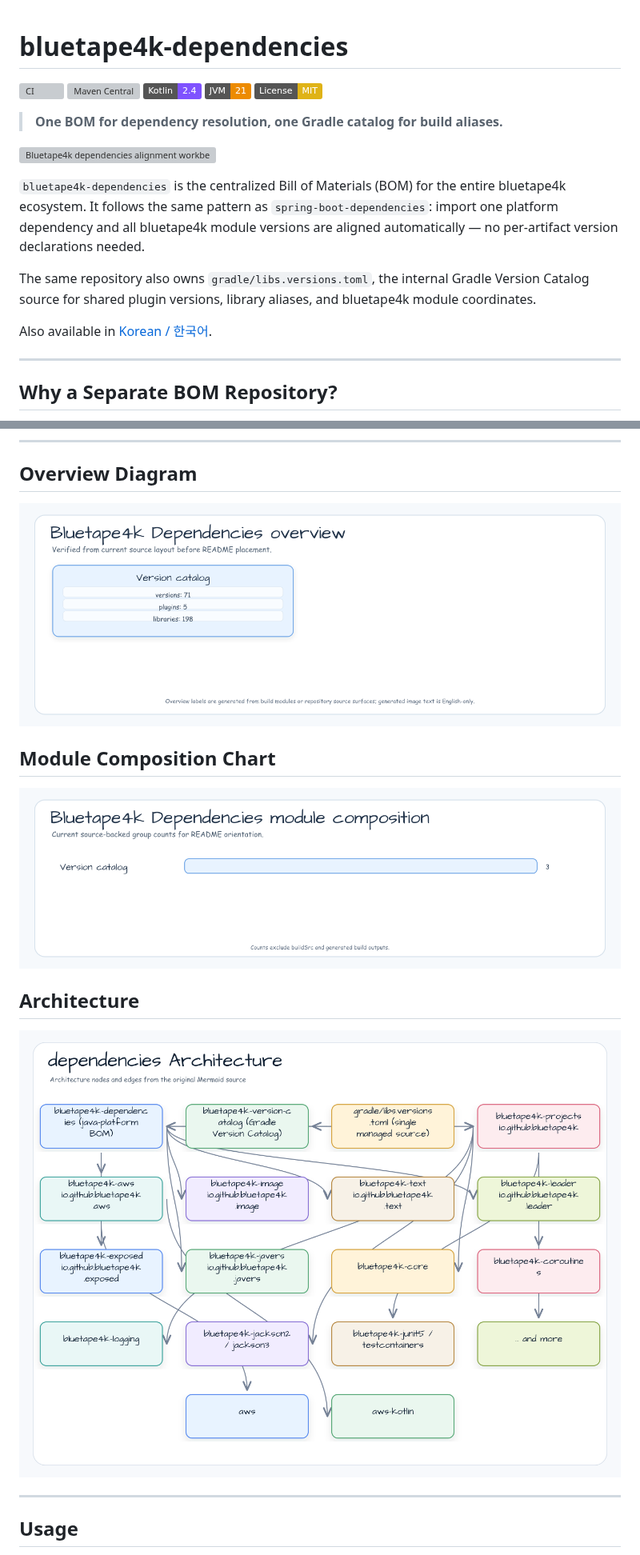
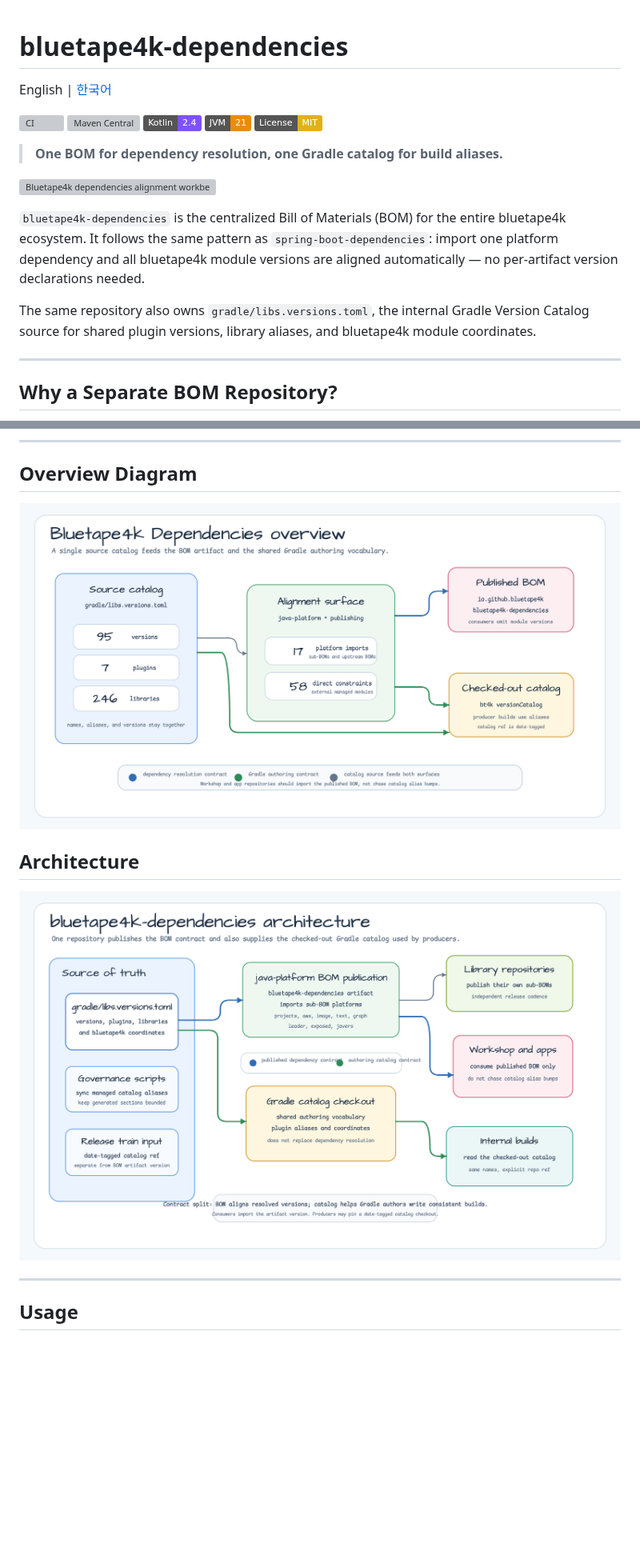
Before and after one commit to bluetape4k/bluetape4k-dependencies, a Markdown page: README.md, 2 parts joined by grey strips. Shown at 80% size. Drawn GitHub-style; pictures changed too: docs/images/readme-charts/root-readme-module-chart-01.png (deleted), docs/images/readme-diagrams/bluetape4k-dependencies-architecture-01.png, docs/images/readme-diagrams/root-readme-overview-01.png; badges without logos; blank space fills up the shorter version; grey boxes are pictures that could not be loaded.

```diff
--- a/README.md
+++ b/README.md
@@ -1,4 +1,6 @@
 # bluetape4k-dependencies
+
+English | [한국어](README.ko.md)
 
 [![CI](https://github.com/bluetape4k/bluetape4k-dependencies/actions/workflows/ci.yml/badge.svg)](https://github.com/bluetape4k/bluetape4k-dependencies/actions/workflows/ci.yml)
 [![Maven Central](https://img.shields.io/maven-central/v/io.github.bluetape4k/bluetape4k-dependencies)](https://central.sonatype.com/artifact/io.github.bluetape4k/bluetape4k-dependencies)
@@ -16,8 +18,6 @@ module versions are aligned automatically — no per-artifact version declaratio
 
 The same repository also owns `gradle/libs.versions.toml`, the internal Gradle Version Catalog source for
 shared plugin versions, library aliases, and bluetape4k module coordinates.
-
-Also available in [Korean / 한국어](README.ko.md).
 
 ---
 
@@ -46,10 +46,6 @@ constraints and Gradle build aliases in one place.
 ## Overview Diagram
 
 ![Bluetape4k Dependencies overview diagram](docs/images/readme-diagrams/root-readme-overview-01.png)
-
-## Module Composition Chart
-
-![Bluetape4k Dependencies module composition chart](docs/images/readme-charts/root-readme-module-chart-01.png)
 <!-- README_VISUAL_OVERVIEW:END -->
 
 ## Architecture
```
Also changed, not shown: README.ko.md (+2 -6 lines), 3 other files.
